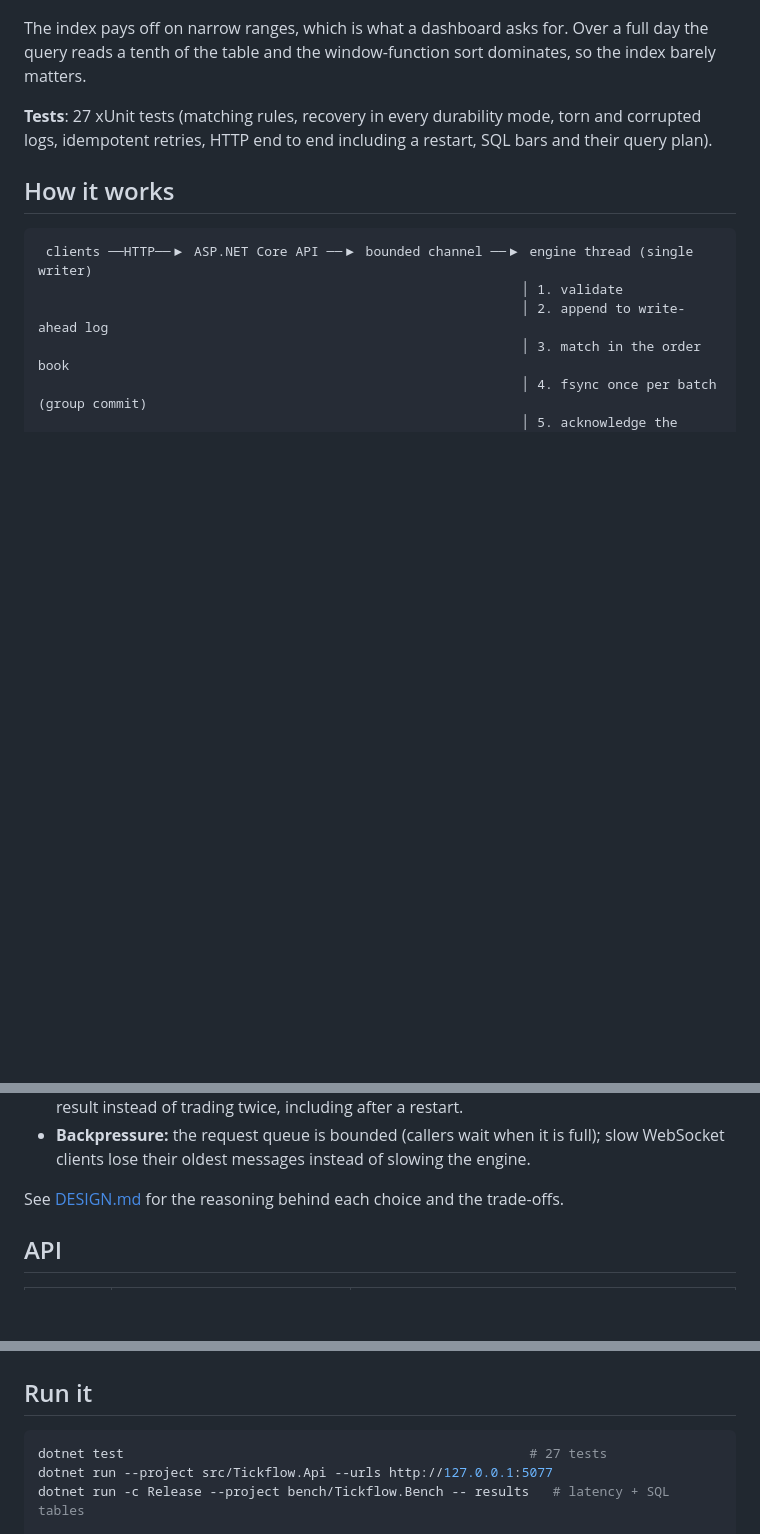
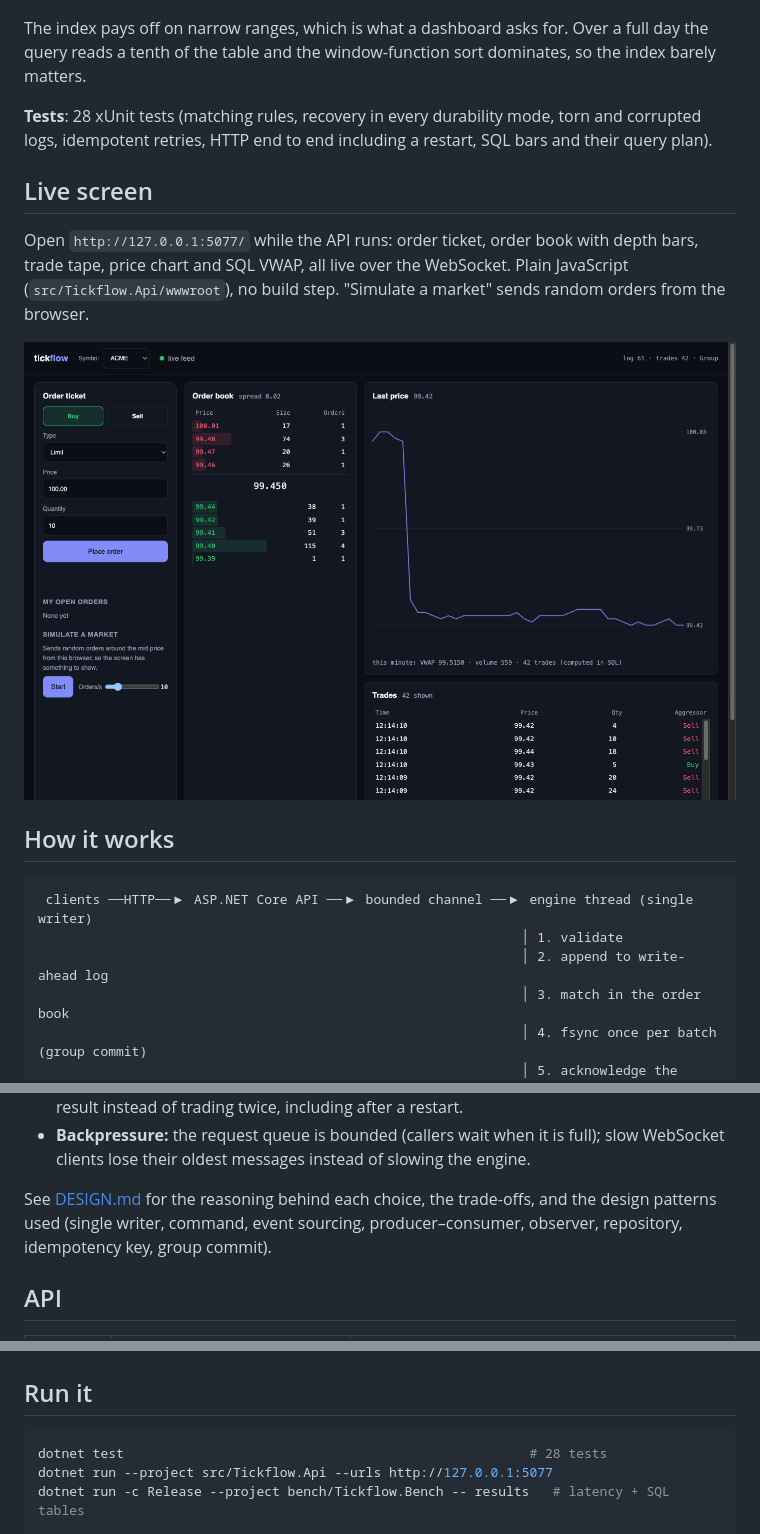
Before and after one commit to akshit9162/tickflow, a Markdown page: README.md, 3 parts joined by grey strips. Rendered like a GitHub page; pictures changed too: docs/screenshot.png (added); blank space fills up the shorter version.

Commit message:
Live trading screen (JavaScript over the WebSocket feed); design patterns documented; screenshot on the project page

````diff
--- a/README.md
+++ b/README.md
@@ -45,8 +45,16 @@ computed in SQL with window functions. Over 1,000,000 stored trades, one symbol
 The index pays off on narrow ranges, which is what a dashboard asks for. Over a full day the query reads a
 tenth of the table and the window-function sort dominates, so the index barely matters.
 
-**Tests**: 27 xUnit tests (matching rules, recovery in every durability mode, torn and corrupted logs,
+**Tests**: 28 xUnit tests (matching rules, recovery in every durability mode, torn and corrupted logs,
 idempotent retries, HTTP end to end including a restart, SQL bars and their query plan).
+
+## Live screen
+
+Open `http://127.0.0.1:5077/` while the API runs: order ticket, order book with depth bars, trade tape, price
+chart and SQL VWAP, all live over the WebSocket. Plain JavaScript (`src/Tickflow.Api/wwwroot`), no build step.
+"Simulate a market" sends random orders from the browser.
+
+![Live screen](docs/screenshot.png)
 
 ## How it works
 
@@ -74,7 +82,7 @@ idempotent retries, HTTP end to end including a restart, SQL bars and their quer
 - **Backpressure:** the request queue is bounded (callers wait when it is full); slow WebSocket clients lose
   their oldest messages instead of slowing the engine.
 
-See [DESIGN.md](DESIGN.md) for the reasoning behind each choice and the trade-offs.
+See [DESIGN.md](DESIGN.md) for the reasoning behind each choice, the trade-offs, and the design patterns used (single writer, command, event sourcing, producer–consumer, observer, repository, idempotency key, group commit).
 
 ## API
 
@@ -96,7 +104,7 @@ curl -X POST localhost:5077/orders -H 'content-type: application/json' \
 ## Run it
 
 ```bash
-dotnet test                                                    # 27 tests
+dotnet test                                                    # 28 tests
 dotnet run --project src/Tickflow.Api --urls http://127.0.0.1:5077
 dotnet run -c Release --project bench/Tickflow.Bench -- results   # latency + SQL tables
 
````
Also changed, not shown: DESIGN.md (+22 -1 lines), 7 other files.
